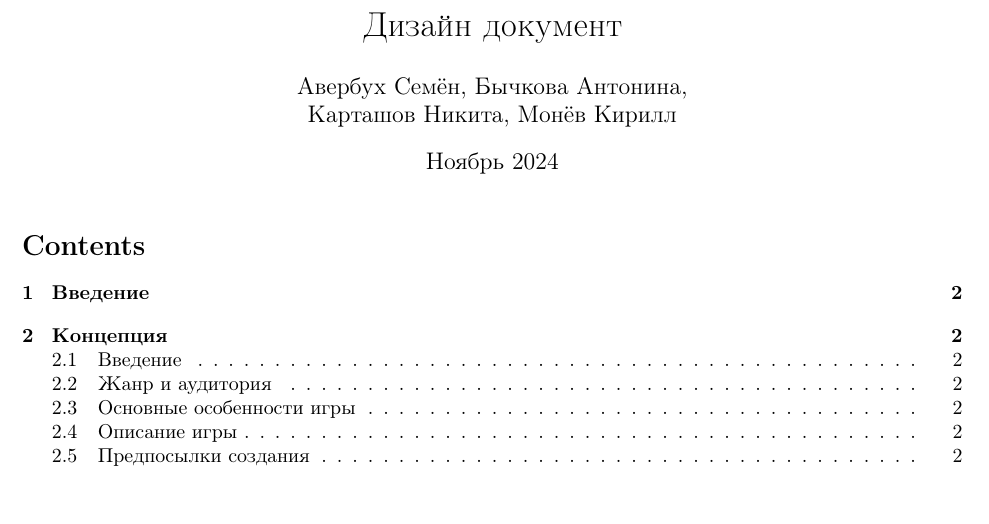
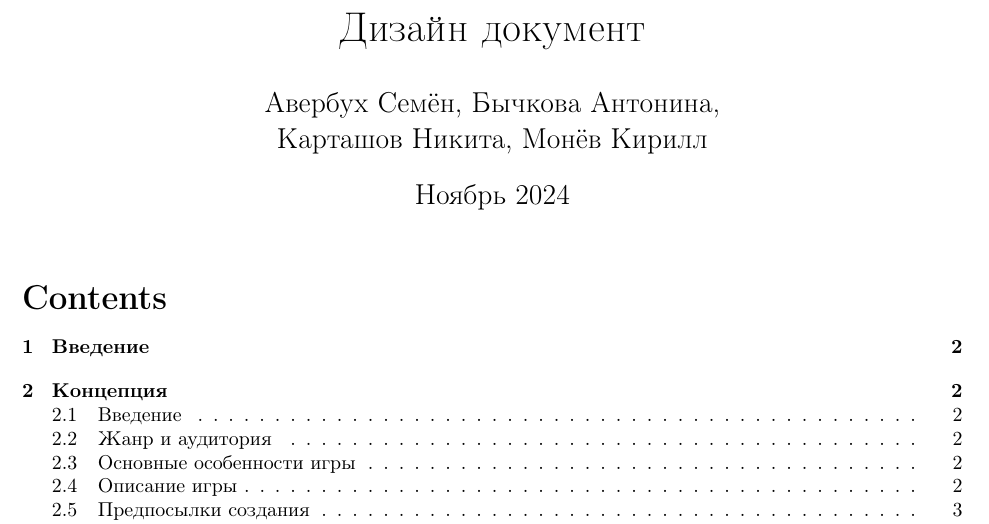
Before and after one commit to KiraMonev/DesignDocument, a LaTeX document (main.tex): part of page 1 of 4, cut so that both start at the same text, the shorter picture padded with empty space. Compiled offline with pdfLaTeX.

Commit message:
Increase font size and add \usepackage{booktabs} for \subsection{Platform}

```diff
--- a/main.tex
+++ b/main.tex
@@ -1,17 +1,20 @@
-\documentclass{article}
+\documentclass[12pt]{article}
 \usepackage{graphicx} % Required for inserting images
 \usepackage[T2A]{fontenc}
 \usepackage{geometry} % Managing page fields
 \geometry{top=2cm, bottom=2cm, left=3cm, right=2cm}
+\usepackage{booktabs}
 
 \title{Дизайн документ}
 \author{Авербух Семён, Бычкова Антонина, \\ Карташов Никита, Монёв Кирилл}
-
-
 \date{Ноябрь 2024}
 
+\sloppy
 \begin{document}
 
 \maketitle
 
+% Уменьшаем шрифт только для оглавления
+\begingroup
+\footnotesize
 \tableofcontents
```
Also changed, not shown: main.tex (1 more changed lines).
